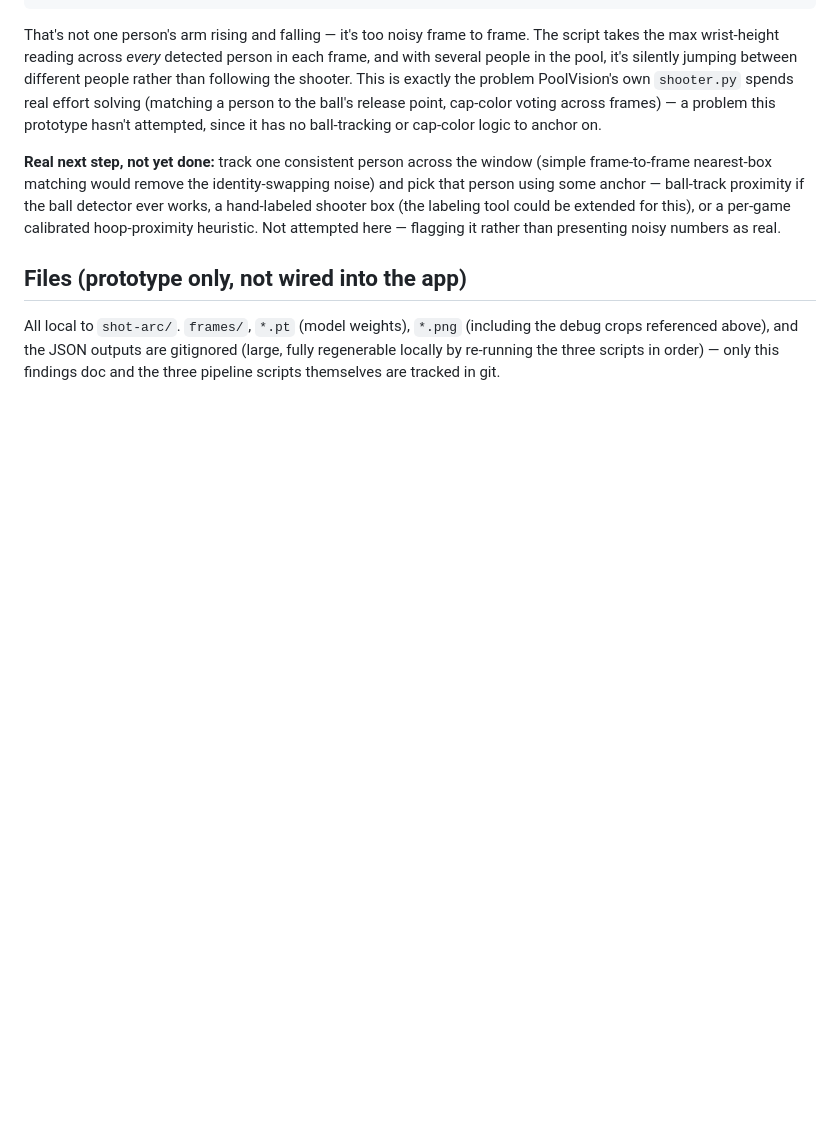
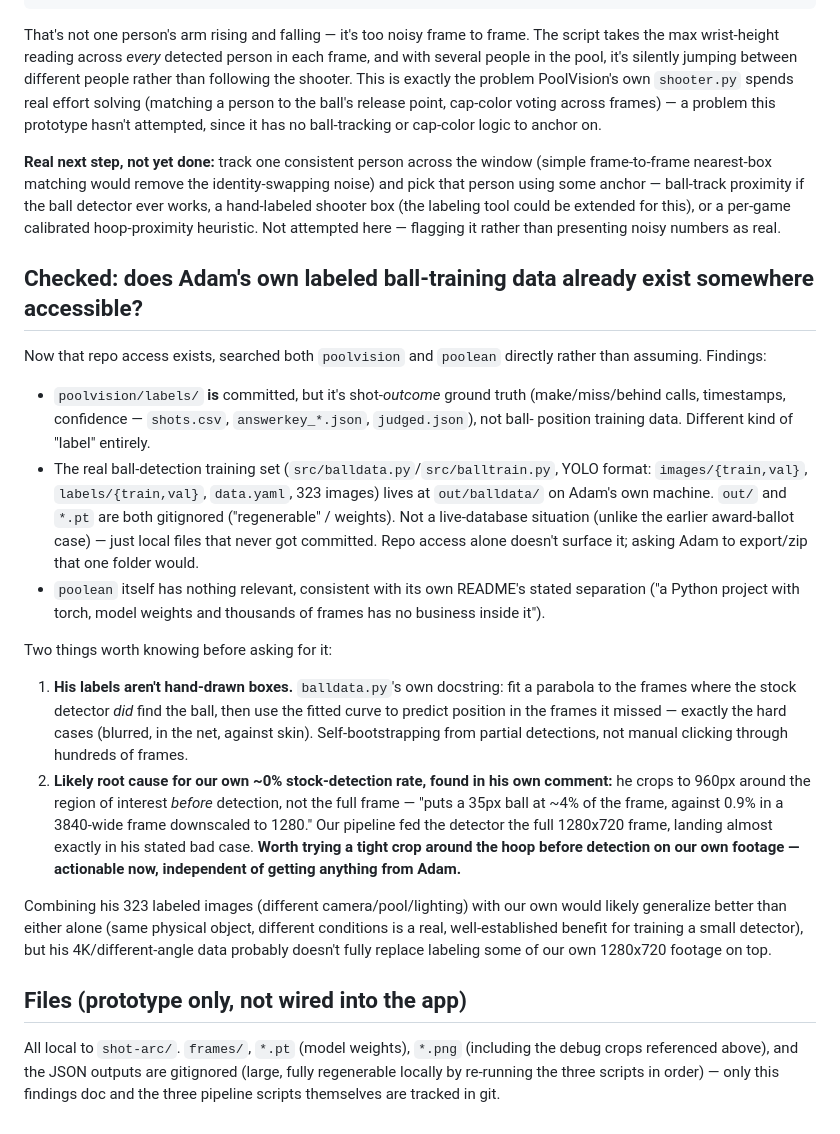
Before and after one commit to Belliott11/pool-league-stat-tracker, a Markdown page: shot-arc/FINDINGS.md, the part around the change. Drawn GitHub-style; blank space fills up the shorter version.

Commit message:
Document findings from checking whether Adam's own ball-training data is already accessible
Searched both poolvision and poolean directly now that repo access exists, rather than assuming.
The committed labels/ folder in poolvision is shot-outcome ground truth (make/miss calls), not
ball-position training data -- the real training set lives at out/balldata/ on Adam's own machine,
gitignored like the model weights, not a live-database situation. Also found a likely root cause
for our own near-zero stock detection rate in his own code comments: he crops tightly around the
region of interest before running the detector rather than feeding it the full frame, which puts
the ball at ~4x the pixel fraction ours got. Worth trying on our own footage regardless of whether
Adam shares his data.

Co-Authored-By: Claude Sonnet 5 <noreply@anthropic.com>

```diff
--- a/shot-arc/FINDINGS.md
+++ b/shot-arc/FINDINGS.md
@@ -89,6 +89,42 @@ using some anchor — ball-track proximity if the ball detector ever works, a ha
 box (the labeling tool could be extended for this), or a per-game calibrated hoop-proximity
 heuristic. Not attempted here — flagging it rather than presenting noisy numbers as real.
 
+## Checked: does Adam's own labeled ball-training data already exist somewhere accessible?
+
+Now that repo access exists, searched both `poolvision` and `poolean` directly rather than
+assuming. Findings:
+
+- `poolvision/labels/` **is** committed, but it's shot-*outcome* ground truth (make/miss/behind
+  calls, timestamps, confidence — `shots.csv`, `answerkey_*.json`, `judged.json`), not ball-
+  position training data. Different kind of "label" entirely.
+- The real ball-detection training set (`src/balldata.py`/`src/balltrain.py`, YOLO format:
+  `images/{train,val}`, `labels/{train,val}`, `data.yaml`, 323 images) lives at `out/balldata/`
+  on Adam's own machine. `out/` and `*.pt` are both gitignored ("regenerable" / weights). Not a
+  live-database situation (unlike the earlier award-ballot case) — just local files that never
+  got committed. Repo access alone doesn't surface it; asking Adam to export/zip that one folder
+  would.
+- `poolean` itself has nothing relevant, consistent with its own README's stated separation
+  ("a Python project with torch, model weights and thousands of frames has no business inside
+  it").
+
+Two things worth knowing before asking for it:
+
+1. **His labels aren't hand-drawn boxes.** `balldata.py`'s own docstring: fit a parabola to the
+   frames where the stock detector *did* find the ball, then use the fitted curve to predict
+   position in the frames it missed — exactly the hard cases (blurred, in the net, against skin).
+   Self-bootstrapping from partial detections, not manual clicking through hundreds of frames.
+2. **Likely root cause for our own ~0% stock-detection rate, found in his own comment:** he crops
+   to 960px around the region of interest *before* detection, not the full frame — "puts a 35px
+   ball at ~4% of the frame, against 0.9% in a 3840-wide frame downscaled to 1280." Our pipeline
+   fed the detector the full 1280x720 frame, landing almost exactly in his stated bad case.
+   **Worth trying a tight crop around the hoop before detection on our own footage — actionable
+   now, independent of getting anything from Adam.**
+
+Combining his 323 labeled images (different camera/pool/lighting) with our own would likely
+generalize better than either alone (same physical object, different conditions is a real,
+well-established benefit for training a small detector), but his 4K/different-angle data
+probably doesn't fully replace labeling some of our own 1280x720 footage on top.
+
 ## Files (prototype only, not wired into the app)
 
 All local to `shot-arc/`. `frames/`, `*.pt` (model weights), `*.png` (including the debug crops
```
